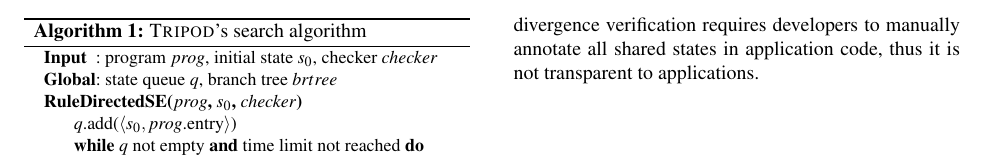
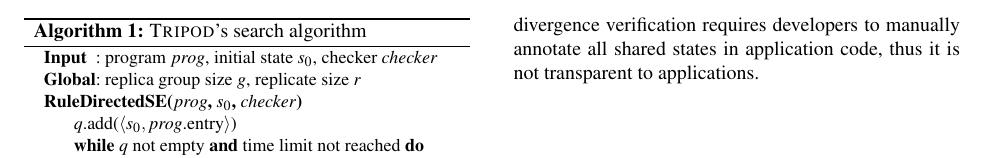
Before and after one commit to yining0417/CloudCom, a LaTeX paper (paper.tex, which reads code/explore.algo.tex): part of page 2 of 2, cut so that both start at the same text. Compiled offline with pdfLaTeX; a LaTeX package or settings file that is missing is left out.

Commit message:
Update explore.algo.tex

```diff
--- a/code/explore.algo.tex
+++ b/code/explore.algo.tex
@@ -10,7 +10,7 @@
 
 \SetKwInOut{Input}{Input}\SetKwInOut{Output}{Global}
 \Input{program $prog$, initial state $s_0$, checker $checker$}
-\Output{state queue $q$, branch tree $brtree$}
+\Output{replica group size $g$, replicate size $r$}
 
 \SetKwBlock{Titlea}{RuleDirectedSE($prog$, $s_0$, $checker$)}{end}
 \Titlea {
```
